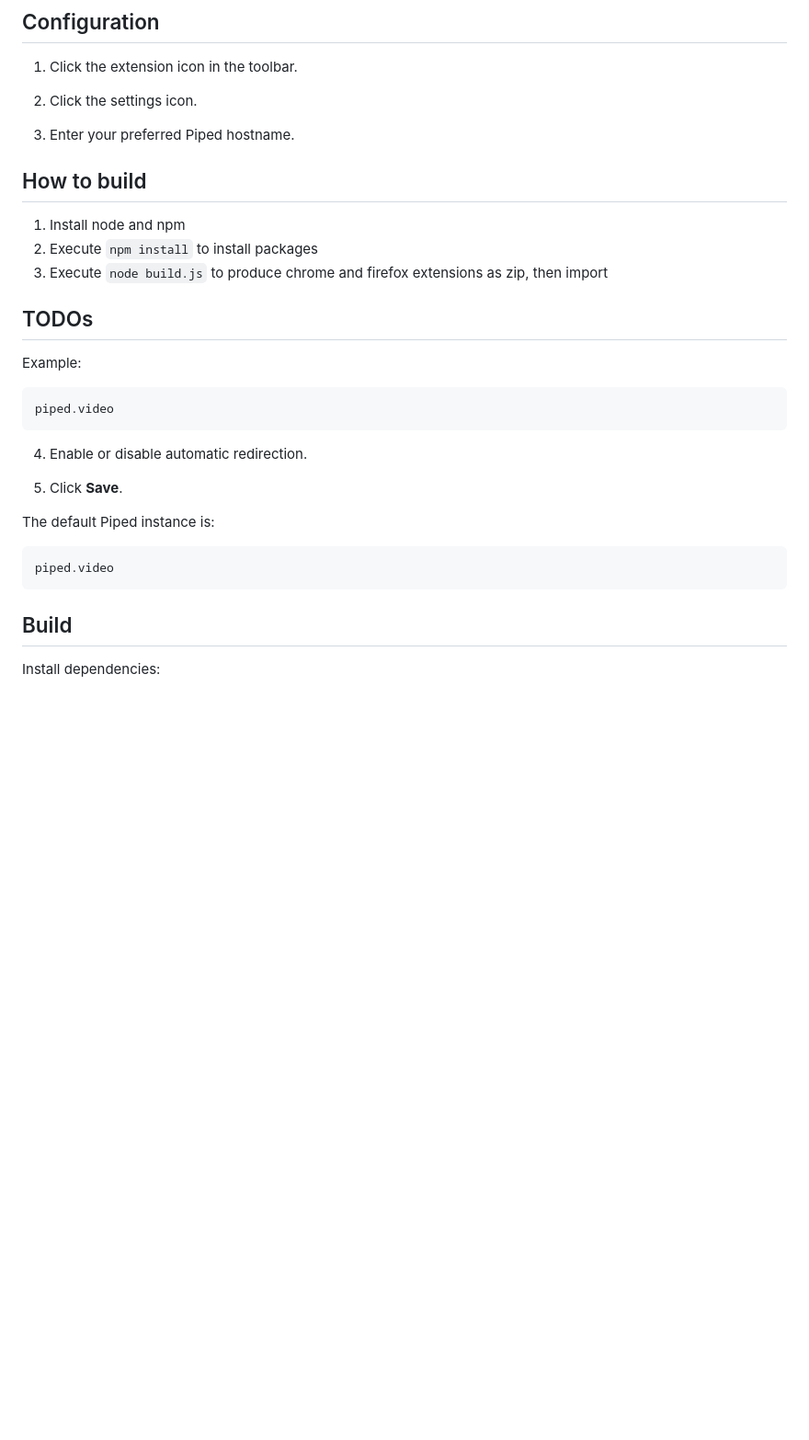
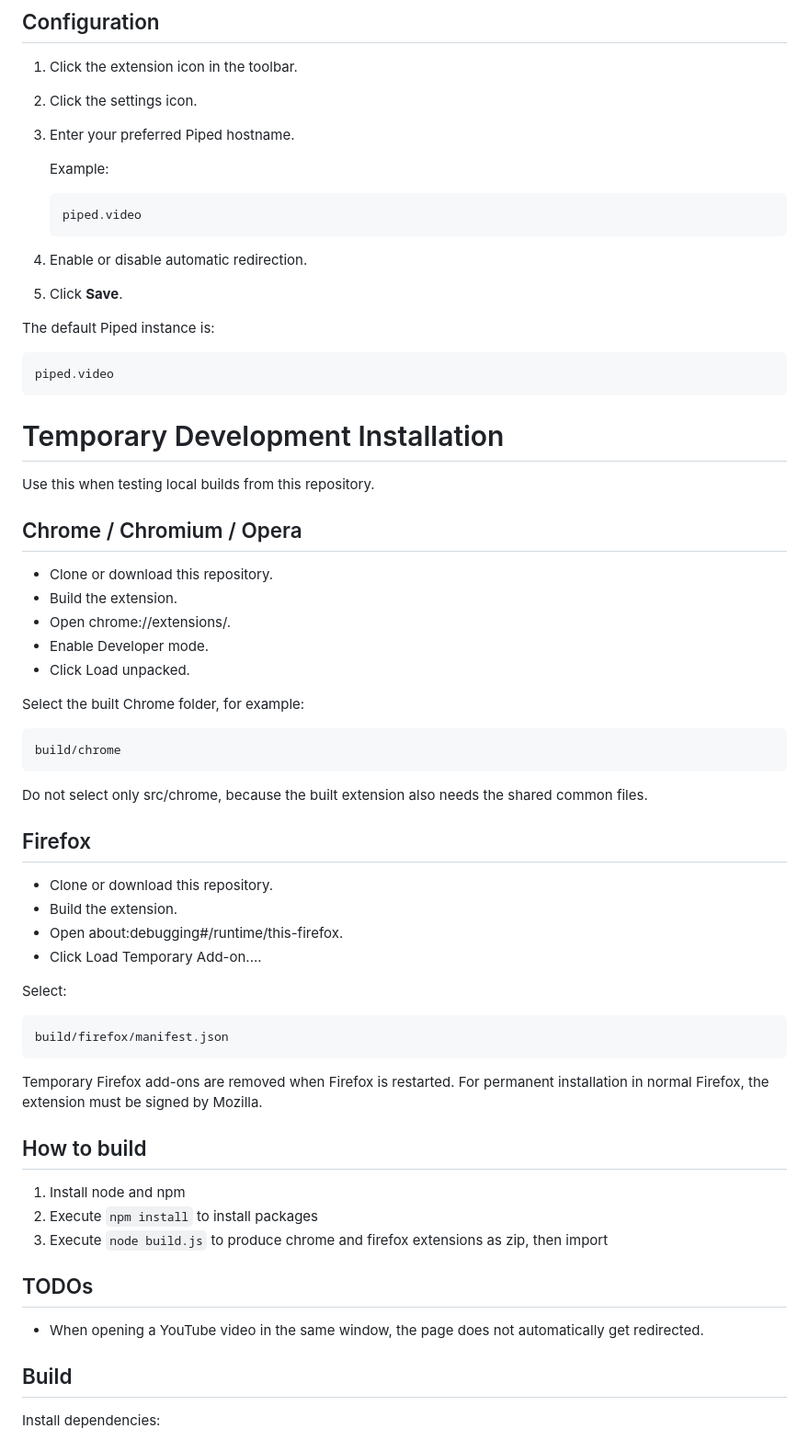
Before and after one commit to TieHaxJan/PipedRedirect, a Markdown page: README.md, the part around one of its changes. Shown at 92% size. Rendered like a GitHub page; blank space fills up the shorter version.

````diff
--- a/README.md
+++ b/README.md
@@ -119,14 +88,6 @@ Unsupported pages such as the YouTube homepage, search results, channels, and pl
 
 3. Enter your preferred Piped hostname.
 
-## How to build
-
-1. Install node and npm
-2. Execute `npm install` to install packages
-3. Execute `node build.js` to produce chrome and firefox extensions as zip, then import
-
-## TODOs
-
    Example:
 
    ```txt
@@ -142,6 +103,45 @@ The default Piped instance is:
 ```txt
 piped.video
 ```
+
+# Temporary Development Installation
+
+Use this when testing local builds from this repository.
+
+## Chrome / Chromium / Opera
+- Clone or download this repository.
+- Build the extension.
+- Open chrome://extensions/.
+- Enable Developer mode.
+- Click Load unpacked.
+
+Select the built Chrome folder, for example:
+```
+build/chrome
+```
+Do not select only src/chrome, because the built extension also needs the shared common files.
+
+## Firefox
+- Clone or download this repository.
+- Build the extension.
+- Open about:debugging#/runtime/this-firefox.
+- Click Load Temporary Add-on....
+
+Select:
+```
+build/firefox/manifest.json
+```
+Temporary Firefox add-ons are removed when Firefox is restarted. For permanent installation in normal Firefox, the extension must be signed by Mozilla.
+
+## How to build
+
+1. Install node and npm
+2. Execute `npm install` to install packages
+3. Execute `node build.js` to produce chrome and firefox extensions as zip, then import
+
+## TODOs
+
+- When opening a YouTube video in the same window, the page does not automatically get redirected.
 
 ## Build
 
````
Also changed, not shown: other parts of README.md (+35 -101 lines), screenshots/addon.png (added), screenshots/logo.png (added), screenshots/settings.png (added), 1 other file.
